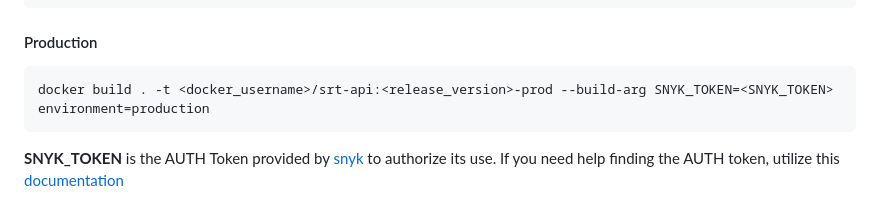
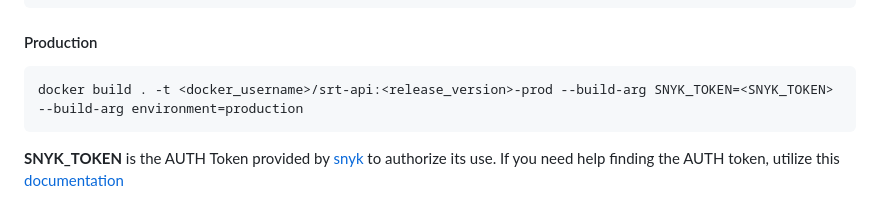
Before and after one commit to GSA/srt-api, a Markdown page: README.md, the part around the change. Rendered like a GitHub page.

Commit message:
Forgot additional build-arg for prod

````diff
--- a/README.md
+++ b/README.md
@@ -59,7 +59,7 @@ docker build . -t <docker_username>/srt-api:<release_version>-<dev/staging> --bu
 ```
 #### Production
 ```
-docker build . -t <docker_username>/srt-api:<release_version>-prod --build-arg SNYK_TOKEN=<SNYK_TOKEN> environment=production
+docker build . -t <docker_username>/srt-api:<release_version>-prod --build-arg SNYK_TOKEN=<SNYK_TOKEN> --build-arg environment=production
 ```
 **SNYK_TOKEN** is the AUTH Token provided by [snyk](https://app.snyk.io/) to authorize its use. If you need help finding the AUTH token, utilize this [documentation](https://docs.snyk.io/enterprise-setup/snyk-broker/snyk-broker-code-agent/setting-up-the-code-agent-broker-client-deployment/step-1-obtaining-the-required-tokens-for-the-setup-procedure/obtaining-your-snyk-api-token)
 
````
